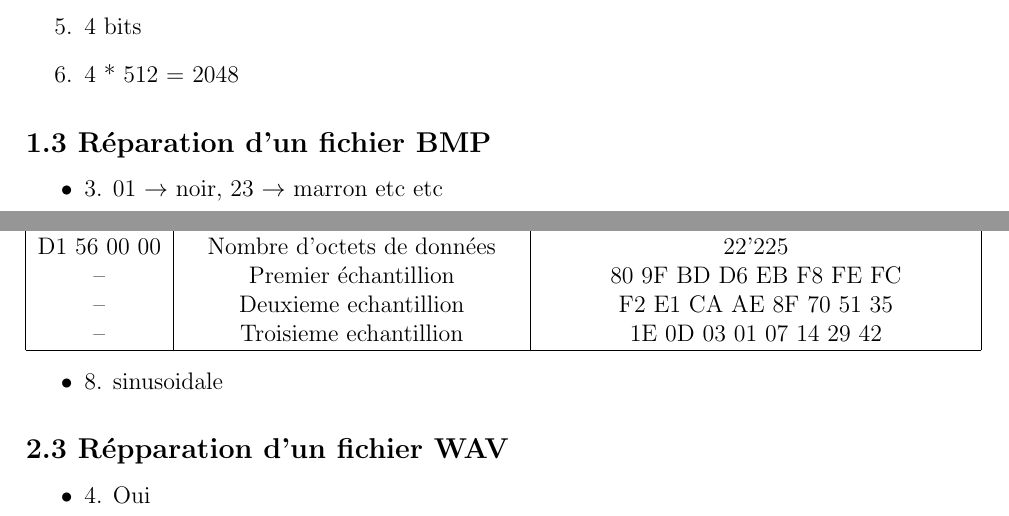
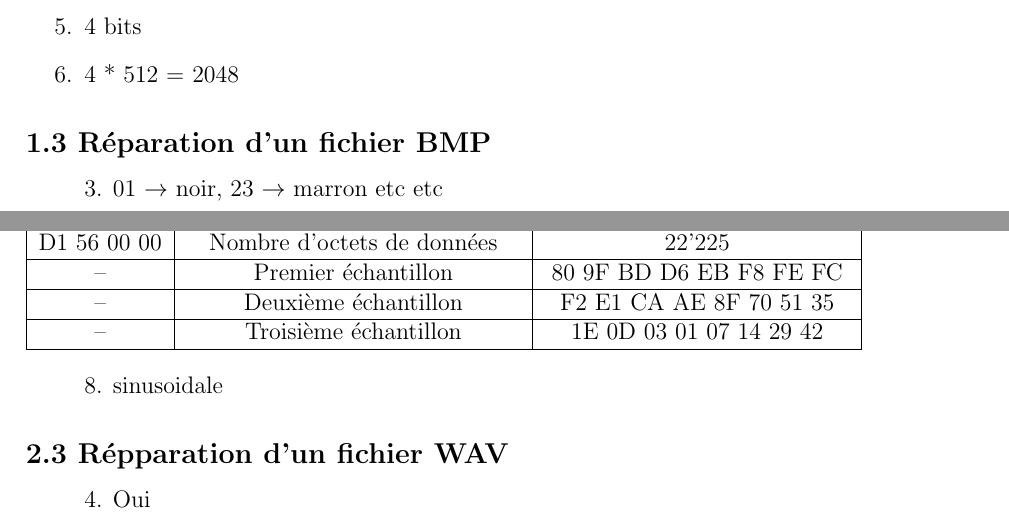
Before and after one commit to ArianDervishaj/HEPIA, a LaTeX document (Sys-Log/Labo/Labo_1/Labo_1.tex): two parts of pages 1 and 2 of 2, joined at a grey line, cut so that both start at the same text. Compiled offline with pdfLaTeX.

Commit message:
Format + Mise en page

```diff
--- a/Sys-Log/Labo/Labo_1/Labo_1.tex
+++ b/Sys-Log/Labo/Labo_1/Labo_1.tex
@@ -1,5 +1,6 @@
 \documentclass[a4paper, 12pt]{article}
-
+\usepackage{amsmath}
+\usepackage{array}
 % Title information
 \title{Labo 1 : Représentation de l'information}
 \author{Arian Dervishaj}
@@ -22,6 +23,6 @@
 \end{enumerate}
 
 \subsection*{1.3 Réparation d'un fichier BMP}
-\begin{itemize}
-    \item 3. 01 $\rightarrow$ noir, 23 $\rightarrow$ marron etc etc
+\begin{enumerate}
+  \item[] 3. 01 $\rightarrow$ noir, 23 $\rightarrow$ marron etc etc
 
@@ -49,15 +62,18 @@
   D1 56 00 00 & Nombre d'octets de données & 22'225 \\
-    -- & Premier échantillion & 80 9F BD D6 EB F8 FE FC \\
-    -- & Deuxieme echantillion & F2 E1 CA AE 8F 70 51 35 \\
-    -- & Troisieme echantillion & 1E 0D 03 01 07 14 29 42 \\
+  \hline
+  -- & Premier échantillon & 80 9F BD D6 EB F8 FE FC \\
+  \hline
+  -- & Deuxième échantillon & F2 E1 CA AE 8F 70 51 35 \\
+  \hline
+  -- & Troisième échantillon & 1E 0D 03 01 07 14 29 42 \\
   \hline
 \end{tabular}
-\begin{itemize}
-    \item 8. sinusoidale
 
-\end{itemize}
+\begin{enumerate}
+  \item[] 8. sinusoidale
+\end{enumerate}
 
 \subsection*{2.3 Répparation d'un fichier WAV}
-\begin{itemize}
-    \item 4. Oui
+\begin{enumerate}
+  \item[] 4. Oui
 
```
Also changed, not shown: Sys-Log/Labo/Labo_1/Labo_1.pdf, Sys-Log/Labo/Labo_1/Labo_1.tex (26 more changed lines). Lines whose indentation alone changed are shown as unchanged.
